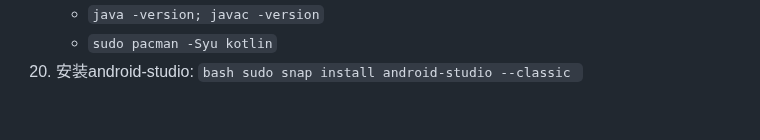
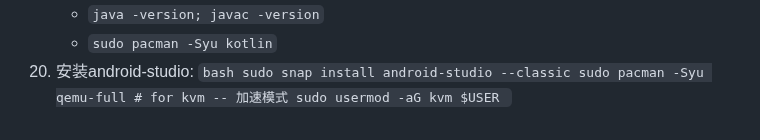
Before and after one commit to Lubanor/setup-toolchain, a Markdown page: Linux_as2nd.md, the part around the change. Rendered like a GitHub page.

````diff
--- a/Linux_as2nd.md
+++ b/Linux_as2nd.md
@@ -101,4 +101,6 @@ sudo snap install hplip-printer-app
 20. 安装android-studio:
         ```bash
         sudo snap install android-studio --classic
+        sudo pacman -Syu qemu-full # for kvm -- 加速模式
+        sudo usermod -aG kvm $USER
         ```
````
